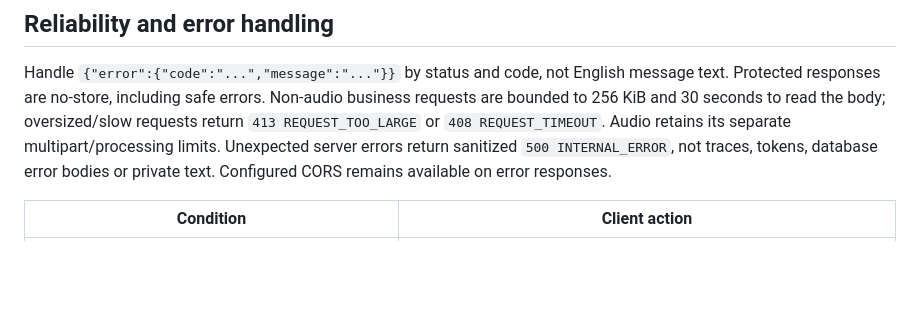
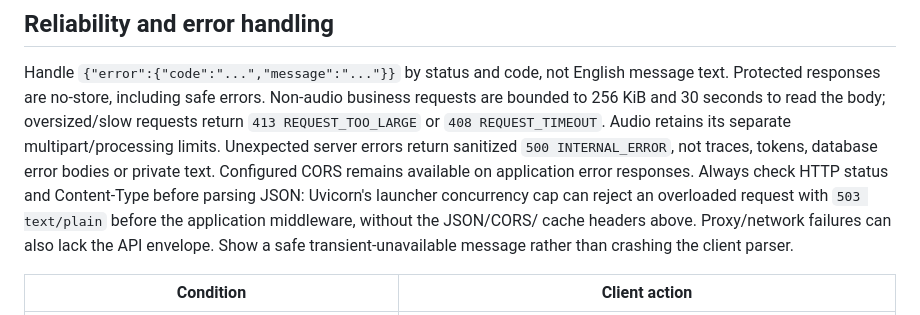
Before and after one commit to cherry1027/elderly-ai-platform, a Markdown page: docs/frontend-integration.md, the part around the change. Rendered like a GitHub page; blank space fills up the shorter version.

```diff
--- a/docs/frontend-integration.md
+++ b/docs/frontend-integration.md
@@ -470,7 +470,11 @@ body; oversized/slow requests return `413 REQUEST_TOO_LARGE` or
 `408 REQUEST_TIMEOUT`. Audio retains its separate multipart/processing limits.
 Unexpected server errors return sanitized `500 INTERNAL_ERROR`, not traces,
 tokens, database error bodies or private text. Configured CORS remains available
-on error responses.
+on application error responses. Always check HTTP status and Content-Type before
+parsing JSON: Uvicorn's launcher concurrency cap can reject an overloaded request
+with `503 text/plain` before the application middleware, without the JSON/CORS/
+cache headers above. Proxy/network failures can also lack the API envelope.
+Show a safe transient-unavailable message rather than crashing the client parser.
 
 | Condition | Client action |
 | --- | --- |
```
Also changed, not shown: docs/day-7-status.md (+7 -0 lines).
